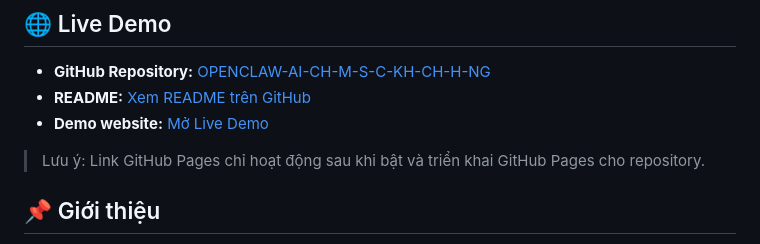
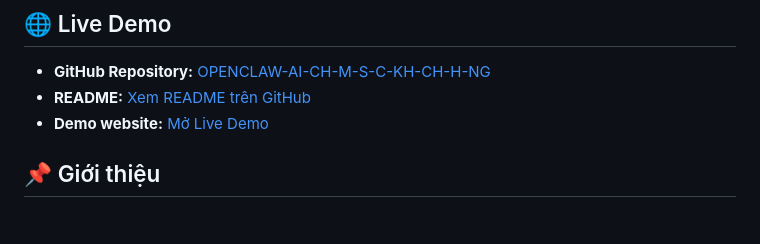
Before and after one commit to tdta0905/OPENCLAW-AI-CH-M-S-C-KH-CH-H-NG, a Markdown page: README.md, the part around the change. Drawn GitHub-style; blank space fills up the shorter version.

```diff
--- a/README.md
+++ b/README.md
@@ -10,7 +10,6 @@
 - **README:** [Xem README trên GitHub](https://github.com/tdta0905/OPENCLAW-AI-CH-M-S-C-KH-CH-H-NG/blob/main/README.md)
 - **Demo website:** [Mở Live Demo](https://tdta0905.github.io/OPENCLAW-AI-CH-M-S-C-KH-CH-H-NG/)
 
-> Lưu ý: Link GitHub Pages chỉ hoạt động sau khi bật và triển khai GitHub Pages cho repository.
 
 ## 📌 Giới thiệu
 
```
